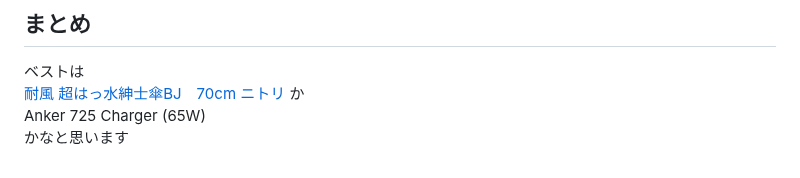
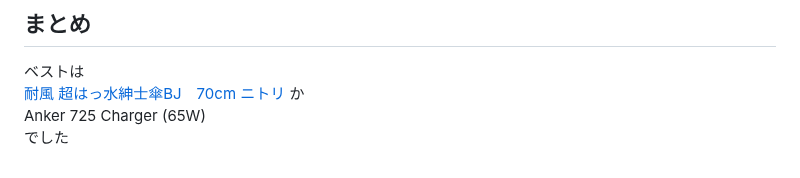
Before and after one commit to shoji-k/freks-blog, a Markdown page: posts/bestbuy-2023.md, the part around one of its changes. Drawn GitHub-style.

```diff
--- a/posts/bestbuy-2023.md
+++ b/posts/bestbuy-2023.md
@@ -121,4 +121,4 @@ DellのPCはメモリを付け替えられるのでいいです
 ベストは
 [耐風 超はっ水紳士傘BJ　70cm ニトリ](https://www.nitori-net.jp/ec/product/8698996s/) か
 Anker 725 Charger (65W)
-かなと思います
+でした
```
Also changed, not shown: other parts of posts/bestbuy-2023.md (+1 -1 lines), posts/subscription-2023.md (+1 -1 lines).
